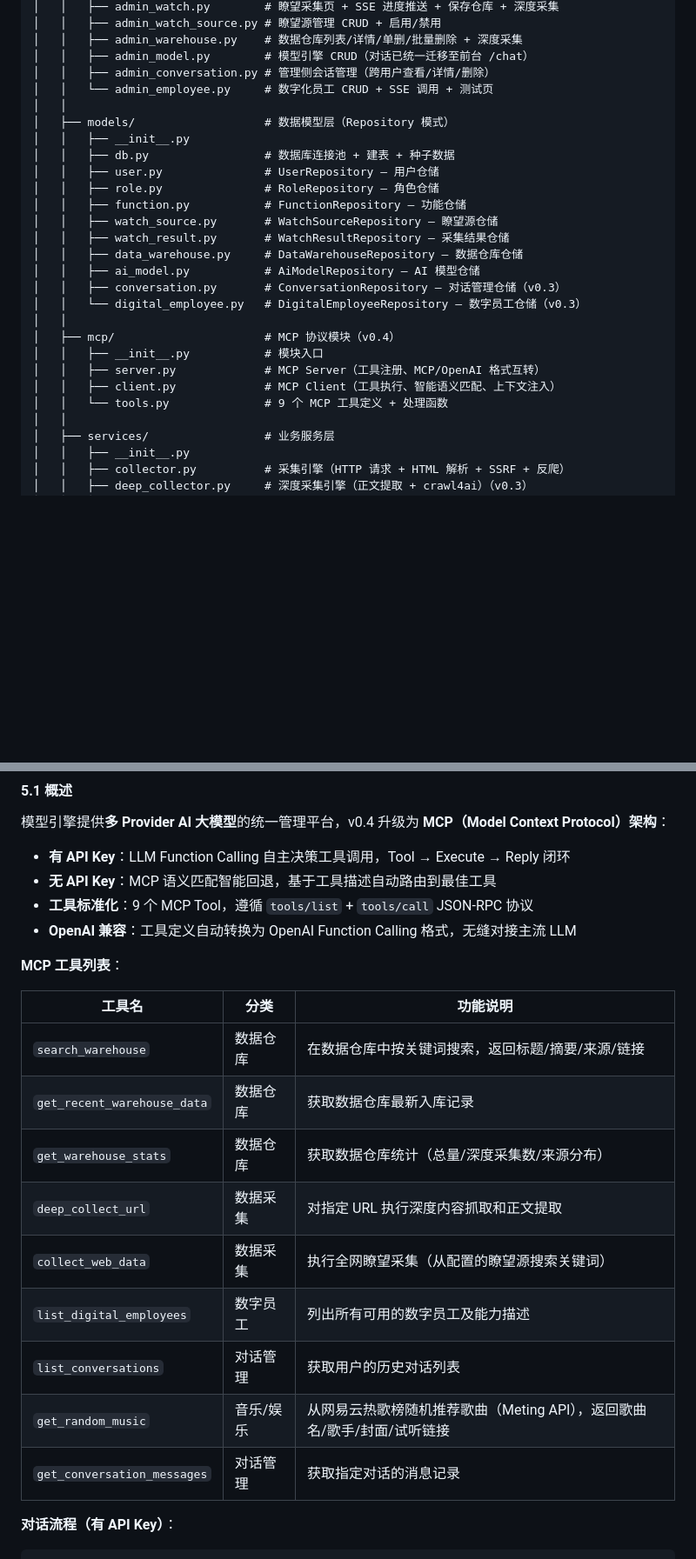
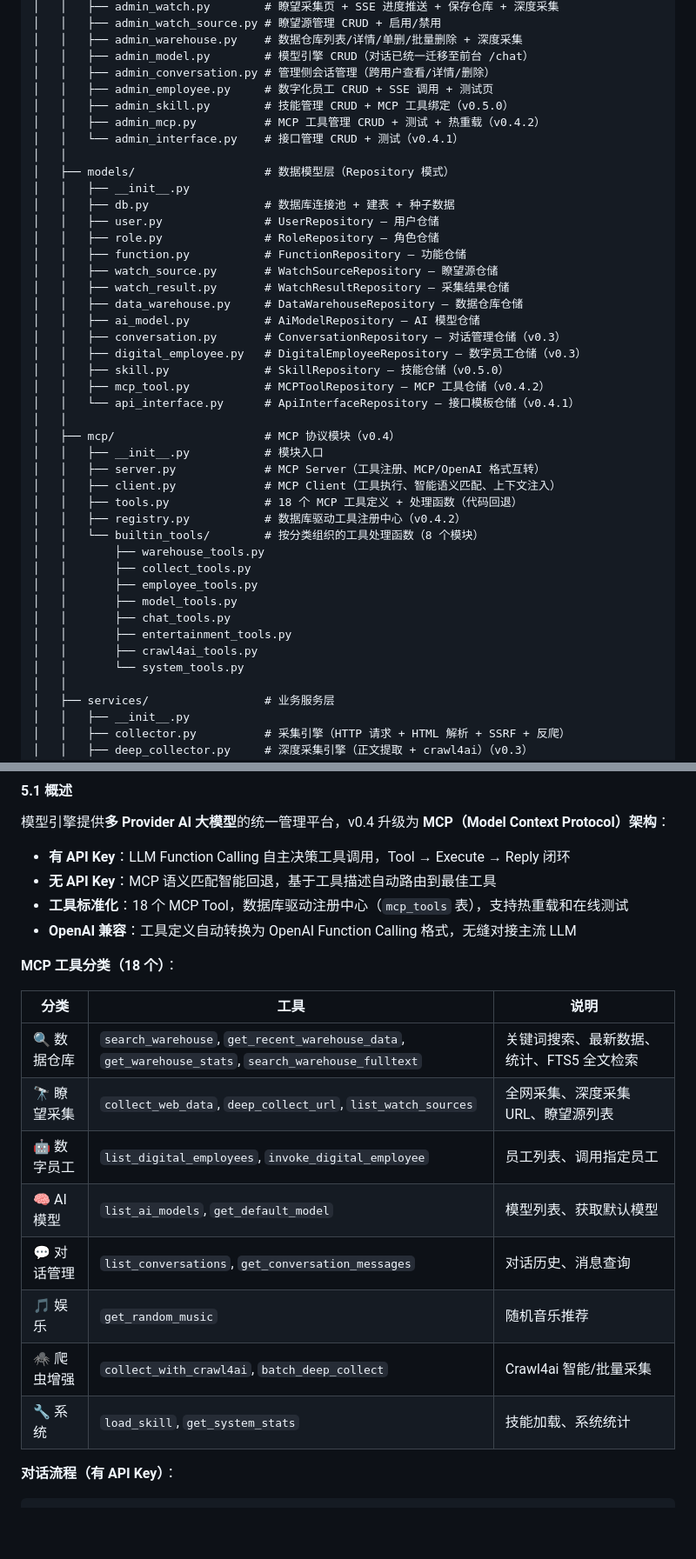
Before and after one commit to GoldenFish123321/finderos, a Markdown page: README.md, 2 parts joined by grey strips. Shown at 87% size. Drawn GitHub-style; blank space fills up the shorter version.

```diff
--- a/README.md
+++ b/README.md
@@ -220,7 +221,10 @@ DataFinderAgentOS/
 │   │   ├── admin_warehouse.py    # 数据仓库列表/详情/单删/批量删除 + 深度采集
 │   │   ├── admin_model.py        # 模型引擎 CRUD（对话已统一迁移至前台 /chat）
 │   │   ├── admin_conversation.py # 管理侧会话管理（跨用户查看/详情/删除）
-│   │   └── admin_employee.py     # 数字化员工 CRUD + SSE 调用 + 测试页
+│   │   ├── admin_employee.py     # 数字化员工 CRUD + SSE 调用 + 测试页
+│   │   ├── admin_skill.py        # 技能管理 CRUD + MCP 工具绑定（v0.5.0）
+│   │   ├── admin_mcp.py          # MCP 工具管理 CRUD + 测试 + 热重载（v0.4.2）
+│   │   └── admin_interface.py    # 接口管理 CRUD + 测试（v0.4.1）
 │   │
 │   ├── models/                   # 数据模型层（Repository 模式）
 │   │   ├── __init__.py
@@ -233,13 +237,26 @@ DataFinderAgentOS/
 │   │   ├── data_warehouse.py     # DataWarehouseRepository — 数据仓库仓储
 │   │   ├── ai_model.py           # AiModelRepository — AI 模型仓储
 │   │   ├── conversation.py       # ConversationRepository — 对话管理仓储（v0.3）
-│   │   └── digital_employee.py   # DigitalEmployeeRepository — 数字员工仓储（v0.3）
+│   │   ├── digital_employee.py   # DigitalEmployeeRepository — 数字员工仓储（v0.3）
+│   │   ├── skill.py              # SkillRepository — 技能仓储（v0.5.0）
+│   │   ├── mcp_tool.py           # MCPToolRepository — MCP 工具仓储（v0.4.2）
+│   │   └── api_interface.py      # ApiInterfaceRepository — 接口模板仓储（v0.4.1）
 │   │
 │   ├── mcp/                      # MCP 协议模块（v0.4）
 │   │   ├── __init__.py           # 模块入口
 │   │   ├── server.py             # MCP Server（工具注册、MCP/OpenAI 格式互转）
 │   │   ├── client.py             # MCP Client（工具执行、智能语义匹配、上下文注入）
-│   │   └── tools.py              # 9 个 MCP 工具定义 + 处理函数
+│   │   ├── tools.py              # 18 个 MCP 工具定义 + 处理函数（代码回退）
+│   │   ├── registry.py           # 数据库驱动工具注册中心（v0.4.2）
+│   │   └── builtin_tools/        # 按分类组织的工具处理函数（8 个模块）
+│   │       ├── warehouse_tools.py
+│   │       ├── collect_tools.py
+│   │       ├── employee_tools.py
+│   │       ├── model_tools.py
+│   │       ├── chat_tools.py
+│   │       ├── entertainment_tools.py
+│   │       ├── crawl4ai_tools.py
+│   │       └── system_tools.py
 │   │
 │   ├── services/                 # 业务服务层
 │   │   ├── __init__.py
@@ -689,22 +713,21 @@ limiter.clear(client_ip, username)
 
 - **有 API Key**：LLM Function Calling 自主决策工具调用，Tool → Execute → Reply 闭环
 - **无 API Key**：MCP 语义匹配智能回退，基于工具描述自动路由到最佳工具
-- **工具标准化**：9 个 MCP Tool，遵循 `tools/list` + `tools/call` JSON-RPC 协议
+- **工具标准化**：18 个 MCP Tool，数据库驱动注册中心（`mcp_tools` 表），支持热重载和在线测试
 - **OpenAI 兼容**：工具定义自动转换为 OpenAI Function Calling 格式，无缝对接主流 LLM
 
-**MCP 工具列表**：
-
-| 工具名 | 分类 | 功能说明 |
-|--------|------|---------|
-| `search_warehouse` | 数据仓库 | 在数据仓库中按关键词搜索，返回标题/摘要/来源/链接 |
-| `get_recent_warehouse_data` | 数据仓库 | 获取数据仓库最新入库记录 |
-| `get_warehouse_stats` | 数据仓库 | 获取数据仓库统计（总量/深度采集数/来源分布） |
-| `deep_collect_url` | 数据采集 | 对指定 URL 执行深度内容抓取和正文提取 |
-| `collect_web_data` | 数据采集 | 执行全网瞭望采集（从配置的瞭望源搜索关键词） |
-| `list_digital_employees` | 数字员工 | 列出所有可用的数字员工及能力描述 |
-| `list_conversations` | 对话管理 | 获取用户的历史对话列表 |
-| `get_random_music` | 音乐/娱乐 | 从网易云热歌榜随机推荐歌曲（Meting API），返回歌曲名/歌手/封面/试听链接 |
-| `get_conversation_messages` | 对话管理 | 获取指定对话的消息记录 |
+**MCP 工具分类（18 个）**：
+
+| 分类 | 工具 | 说明 |
+|------|------|------|
+| 🔍 数据仓库 | `search_warehouse`, `get_recent_warehouse_data`, `get_warehouse_stats`, `search_warehouse_fulltext` | 关键词搜索、最新数据、统计、FTS5 全文检索 |
+| 🔭 瞭望采集 | `collect_web_data`, `deep_collect_url`, `list_watch_sources` | 全网采集、深度采集 URL、瞭望源列表 |
+| 🤖 数字员工 | `list_digital_employees`, `invoke_digital_employee` | 员工列表、调用指定员工 |
+| 🧠 AI 模型 | `list_ai_models`, `get_default_model` | 模型列表、获取默认模型 |
+| 💬 对话管理 | `list_conversations`, `get_conversation_messages` | 对话历史、消息查询 |
+| 🎵 娱乐 | `get_random_music` | 随机音乐推荐 |
+| 🕷️ 爬虫增强 | `collect_with_crawl4ai`, `batch_deep_collect` | Crawl4ai 智能/批量采集 |
+| 🔧 系统 | `load_skill`, `get_system_stats` | 技能加载、系统统计 |
 
 **对话流程（有 API Key）**：
 
```
Also changed, not shown: other parts of README.md (+64 -7 lines).
